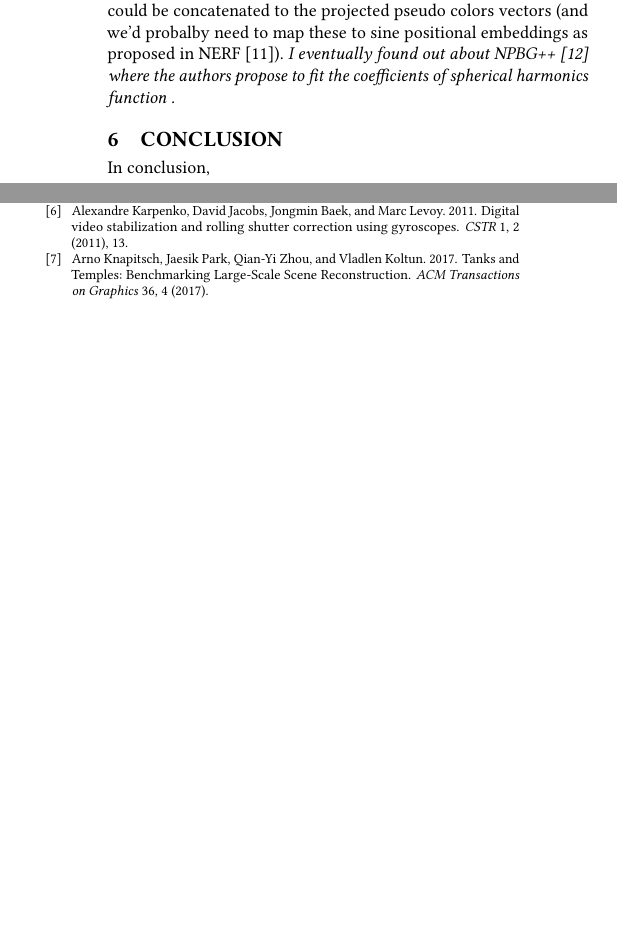
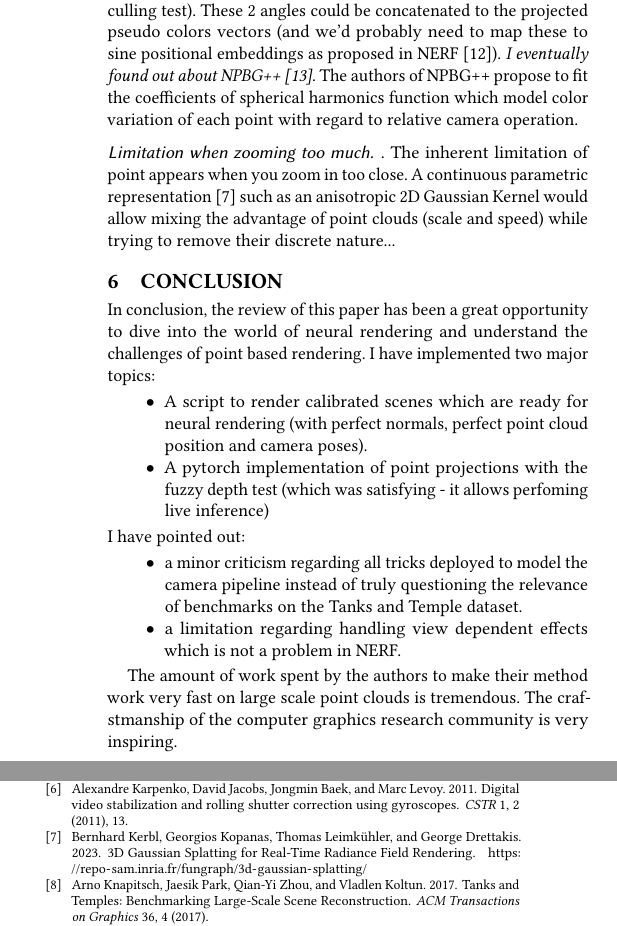
Before and after one commit to balthazarneveu/per-pixel-point-rendering, a LaTeX paper (report/report.tex, which reads report/content/4_discussion.tex, report/content/5_conclusion.tex): two parts of the columns of page 12 of 13, joined at a grey line, cut so that both start at the same text, the shorter picture padded with empty space. Compiled offline with pdfLaTeX.

Commit message:
#17 report ready for final review

```diff
--- a/report/content/4_discussion.tex
+++ b/report/content/4_discussion.tex
@@ -82,6 +81,10 @@ This is definitely \textbf{a large chunk of work} but it could bring a lot of va
 \subsubsection*{Pseudo colors intialization}.
 Instead of initializing the pseudo colors of each point randomly, a trick could be to pre-train an auto-encoder on the reference images. For each point in the point cloud projected onto a given view, we have a target patch in the reference view. This patch could simply be encoded into a latent vector which could be aggreagated in the pseudo-color vector. Pushing the idea further, the pretrained decoder (from the auto-encoder) coud be used as the decoder in the neural rendering network. Here's the intuition: the neural render encoder is the identity, this is kind of equivalent to copy pasting the decoded patches at the right locations.
 
-\subsubsection*{View dependent materials}.
-We could provide extra inputs to the neural network to model view dependent materials. By providing the angle between the point normal and the view direction (these 2 vectors are computed during the normal culling test). These 2 angles could be concatenated to the projected pseudo colors vectors (and we'd probalby need to map these to sine positional embeddings as proposed in NERF  \cite{mildenhall2020nerf}).
-\textit{I eventually found out about NPBG++ \cite{rakhimov2022npbg} where the authors propose to fit the coefficients of spherical harmonics function .}
+
+\subsubsection*{Inherent limitations to model view dependant material appearance}.
+By construction, the ADOP pipeline does not have a natural ability to model view dependent effects such as specularities or reflections. We have observed this in ~\cref{fig:material_changes} and there's no
+We could provide extra inputs to the neural network to model view dependent materials. By providing the angle between the point normal and the view direction (these 2 vectors are computed during the normal culling test). These 2 angles could be concatenated to the projected pseudo colors vectors (and we'd probably need to map these to sine positional embeddings as proposed in NERF  \cite{mildenhall2020nerf}). \textit{I eventually found out about NPBG++ \cite{rakhimov2022npbg}}. The authors of NPBG++ propose to fit the coefficients of spherical harmonics function which model color variation of each point with regard to relative camera operation.
+
+\subsubsection*{Limitation when zooming too much}.
+The inherent limitation of point appears when you zoom in too close. A continuous parametric representation \cite{kerbl3Dgaussians} such as an anisotropic 2D Gaussian Kernel would allow mixing the advantage of point clouds (scale and speed) while trying to remove their discrete nature...
--- a/report/content/5_conclusion.tex
+++ b/report/content/5_conclusion.tex
@@ -1,4 +1,16 @@
 \section{Conclusion}
 \label{sec:conclusion}
 
-In conclusion,
+In conclusion, the review of this paper has been a great opportunity to dive into the world of neural rendering and understand the challenges of point based rendering.
+I have implemented two major topics:
+\begin{itemize}
+    \item A script to render calibrated scenes which are ready for neural rendering (with perfect normals, perfect point cloud position and camera poses).
+    \item A pytorch implementation of point projections with the fuzzy depth test (which was satisfying - it allows perfoming live inference)
+\end{itemize}
+I have pointed out:
+\begin{itemize}
+    \item a minor criticism regarding all tricks deployed to model the camera pipeline instead of truly questioning the relevance of benchmarks on the Tanks and Temple dataset.
+    \item a limitation regarding handling view dependent effects which is not a problem in NERF.
+\end{itemize}
+
+The amount of work spent by the authors to make their method work very fast on large scale point clouds is tremendous. The crafstmanship of the computer graphics research community is very inspiring.
```
Also changed, not shown: report/references.bib (+12 -0 lines), report/report.bbl, report/content/4_discussion.tex (9 more changed lines).
